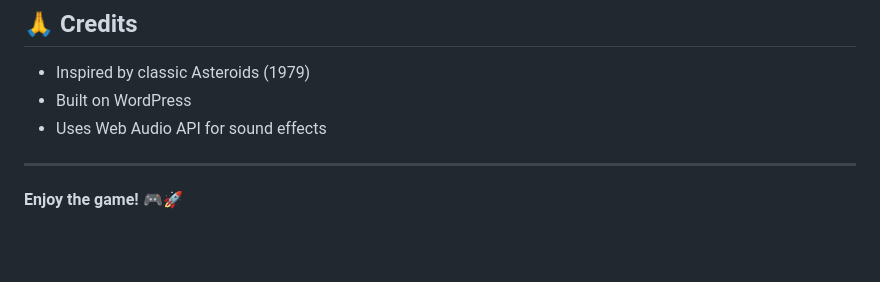
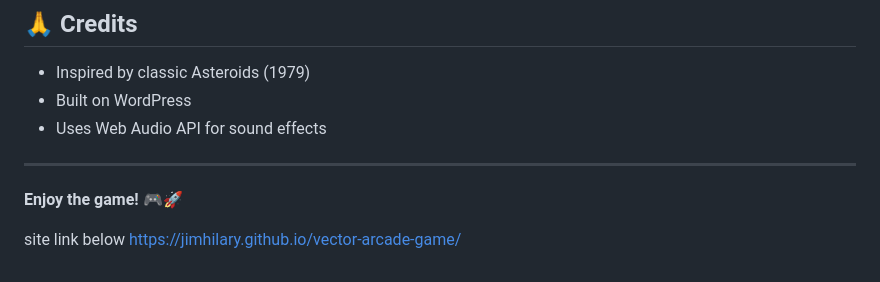
Before and after one commit to jimhilary/vector-arcade-game, a Markdown page: README.md, the part around the change. Drawn GitHub-style; blank space fills up the shorter version.

Commit message:
Add site link to README
Added site link for the vector arcade game.

```diff
--- a/README.md
+++ b/README.md
@@ -169,3 +169,6 @@ Built with ❤️ and persistence.
 ---
 
 **Enjoy the game!** 🎮🚀
+
+site link below
+ https://jimhilary.github.io/vector-arcade-game/
```
